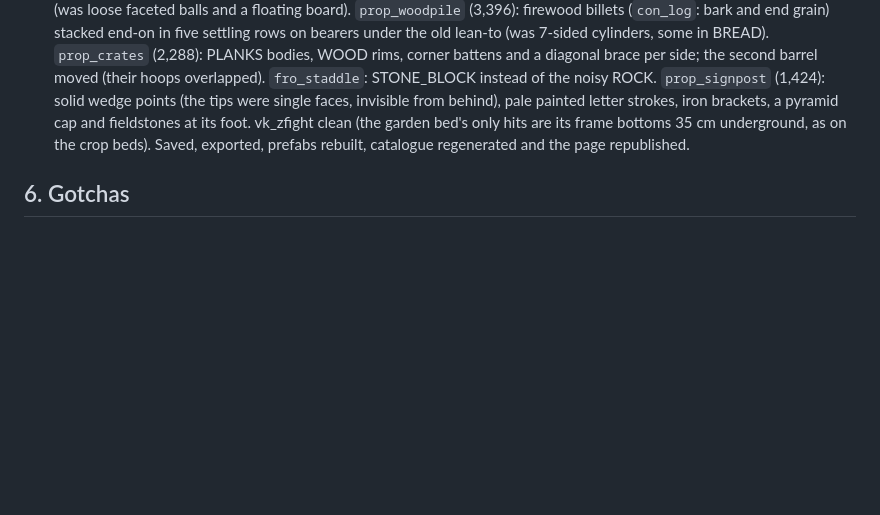
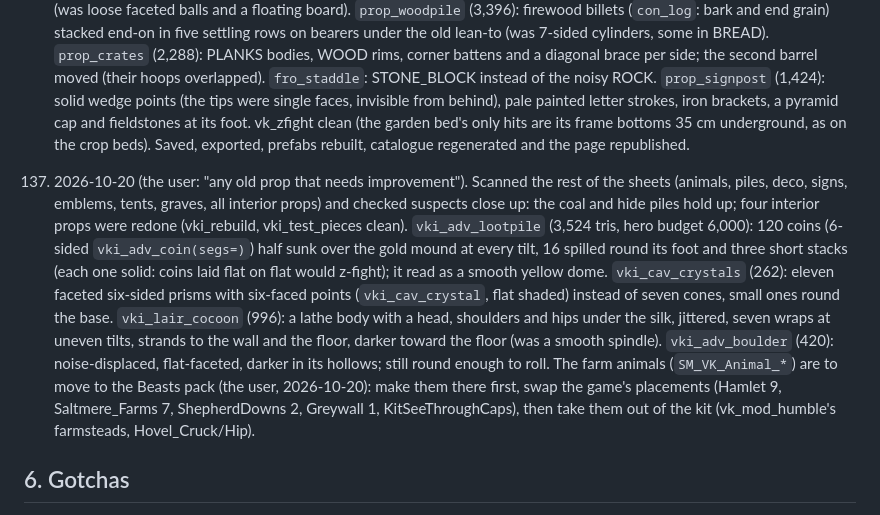
Before and after one commit to danielgruginski/MedievalVillageKit, a Markdown page: HANDOFF.md, the part around the change. Rendered like a GitHub page; blank space fills up the shorter version.

Commit message:
Redo four interior props: loot pile, crystals, cocoon, boulder
HANDOFF 137 (also records the plan to move the farm animals to the Beasts pack).

Co-Authored-By: Claude Opus 5.5 <noreply@anthropic.com>

```diff
--- a/HANDOFF.md
+++ b/HANDOFF.md
@@ -1791,6 +1791,19 @@ Unity export (2026-09-30; details in docs/UNITY_EXPORT.md):
     vk_zfight clean (the garden bed's only hits are its frame bottoms 35 cm underground, as on the crop beds).
     Saved, exported, prefabs rebuilt, catalogue regenerated and the page republished.
 
+137. 2026-10-20 (the user: "any old prop that needs improvement"). Scanned the rest of the sheets (animals, piles, deco,
+    signs, emblems, tents, graves, all interior props) and checked suspects close up: the coal and hide piles hold up;
+    four interior props were redone (vki_rebuild, vki_test_pieces clean). `vki_adv_lootpile` (3,524 tris, hero budget
+    6,000): 120 coins (6-sided `vki_adv_coin(segs=)`) half sunk over the gold mound at every tilt, 16 spilled round its
+    foot and three short stacks (each one solid: coins laid flat on flat would z-fight); it read as a smooth yellow
+    dome. `vki_cav_crystals` (262): eleven faceted six-sided prisms with six-faced points (`vki_cav_crystal`, flat
+    shaded) instead of seven cones, small ones round the base. `vki_lair_cocoon` (996): a lathe body with a head,
+    shoulders and hips under the silk, jittered, seven wraps at uneven tilts, strands to the wall and the floor, darker
+    toward the floor (was a smooth spindle). `vki_adv_boulder` (420): noise-displaced, flat-faceted, darker in its
+    hollows; still round enough to roll. The farm animals (`SM_VK_Animal_*`) are to move to the Beasts pack (the user,
+    2026-10-20): make them there first, swap the game's placements (Hamlet 9, Saltmere_Farms 7, ShepherdDowns 2,
+    Greywall 1, KitSeeThroughCaps), then take them out of the kit (vk_mod_humble's farmsteads, Hovel_Cruck/Hip).
+
 ## 6. Gotchas
 - `vki_ws_build` refuses a piece whose master already sits in VKI_Pieces ("not yours"): build it there with
   `vki_rebuild` and show it in a workshop scene as an object sharing the master's mesh.
```
Also changed, not shown: docs/PIECES.md (+4 -4 lines), docs/catalogue/sheets/interior_Prop.jpg, 4 other files.
